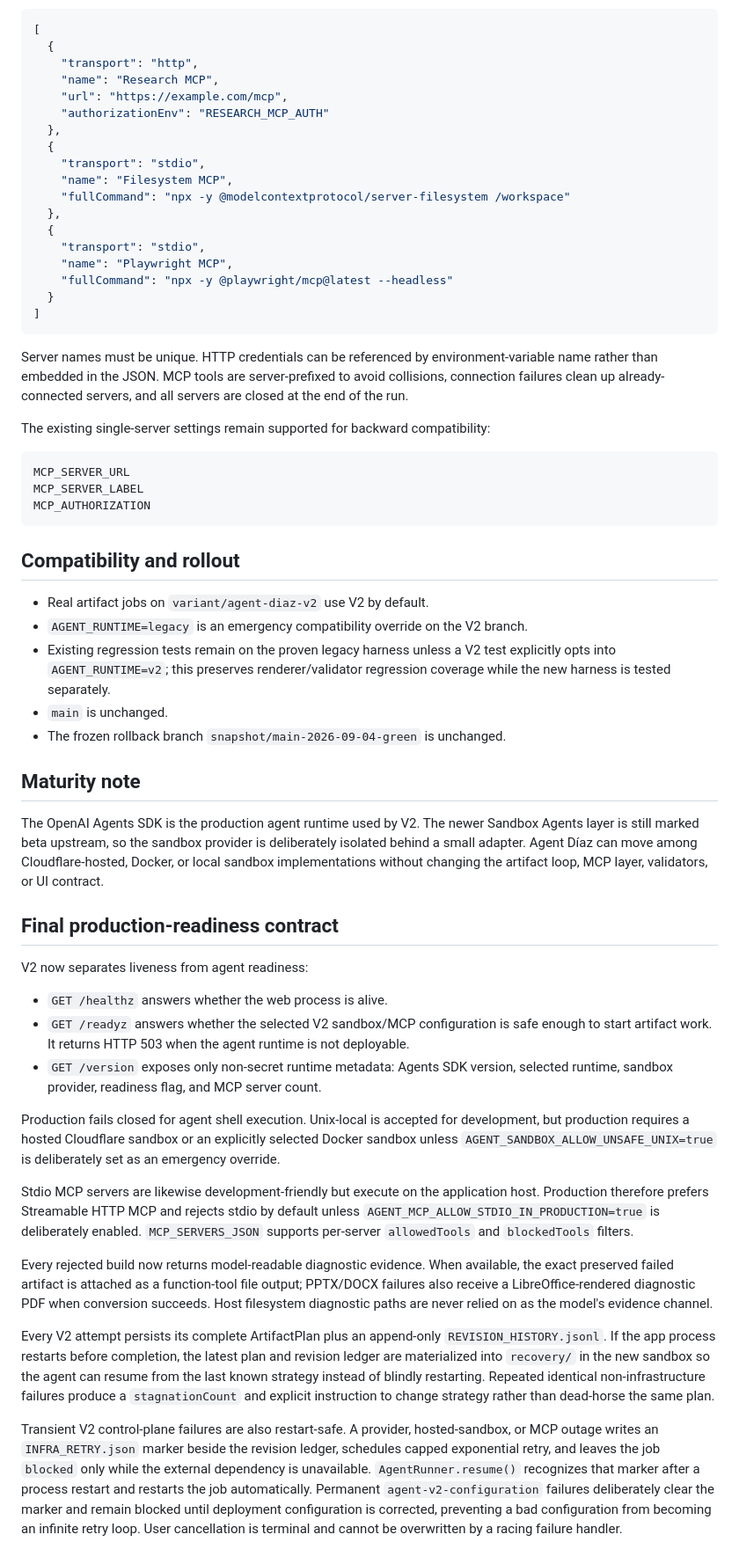
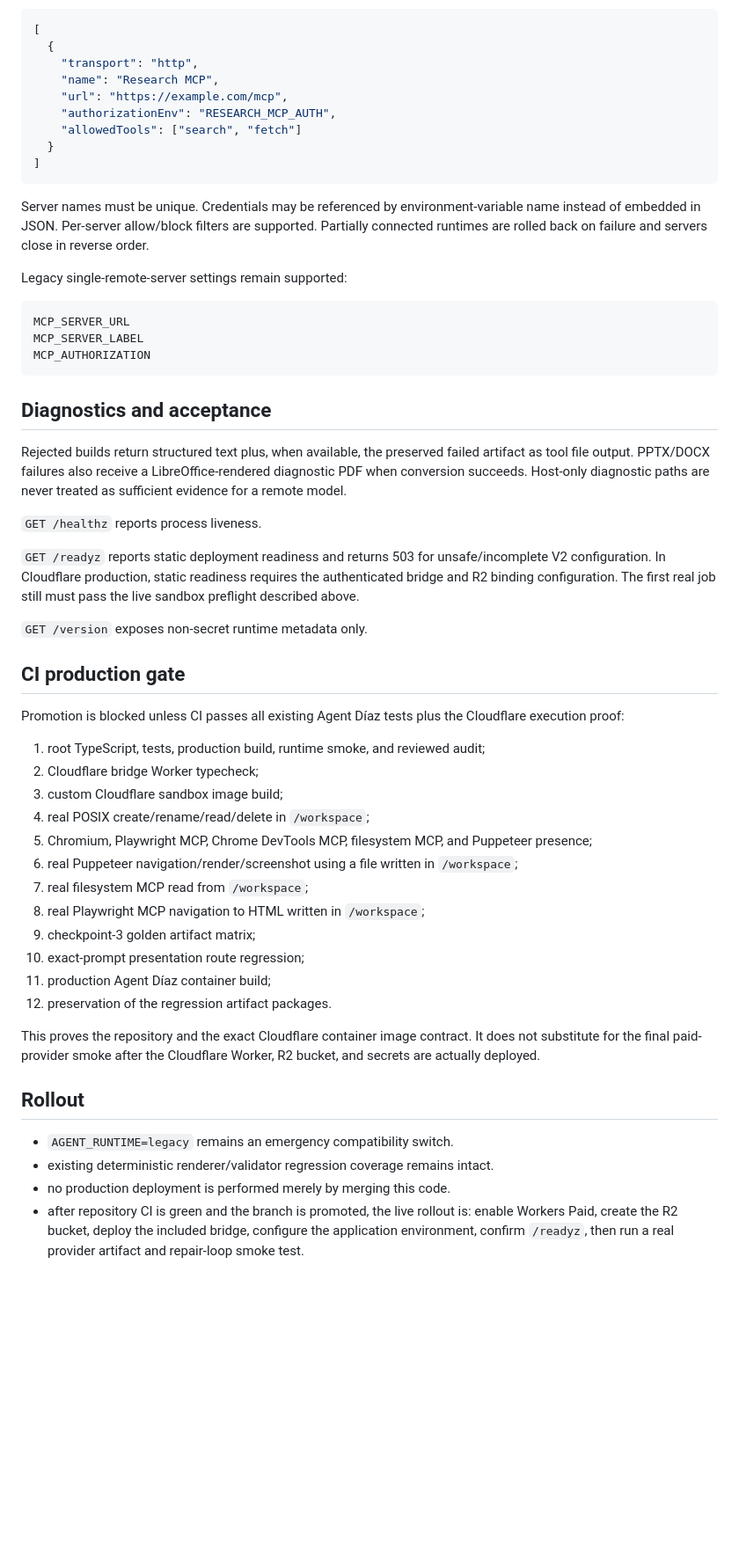
Before and after one commit to Idruiz/agent-diaz-revived, a Markdown page: AGENT_DIAZ_V2_ARCHITECTURE.md, the part around one of its changes. Shown at 88% size. Drawn GitHub-style; blank space fills up the shorter version.

````diff
--- a/AGENT_DIAZ_V2_ARCHITECTURE.md
+++ b/AGENT_DIAZ_V2_ARCHITECTURE.md
@@ -83,24 +140,15 @@ V2 supports multiple MCP servers simultaneously through `MCP_SERVERS_JSON`. For
     "transport": "http",
     "name": "Research MCP",
     "url": "https://example.com/mcp",
-    "authorizationEnv": "RESEARCH_MCP_AUTH"
-  },
-  {
-    "transport": "stdio",
-    "name": "Filesystem MCP",
-    "fullCommand": "npx -y @modelcontextprotocol/server-filesystem /workspace"
-  },
-  {
-    "transport": "stdio",
-    "name": "Playwright MCP",
-    "fullCommand": "npx -y @playwright/mcp@latest --headless"
+    "authorizationEnv": "RESEARCH_MCP_AUTH",
+    "allowedTools": ["search", "fetch"]
   }
 ]
 ```
 
-Server names must be unique. HTTP credentials can be referenced by environment-variable name rather than embedded in the JSON. MCP tools are server-prefixed to avoid collisions, connection failures clean up already-connected servers, and all servers are closed at the end of the run.
+Server names must be unique. Credentials may be referenced by environment-variable name instead of embedded in JSON. Per-server allow/block filters are supported. Partially connected runtimes are rolled back on failure and servers close in reverse order.
 
-The existing single-server settings remain supported for backward compatibility:
+Legacy single-remote-server settings remain supported:
 
 ```text
 MCP_SERVER_URL
@@ -108,34 +156,38 @@ MCP_SERVER_LABEL
 MCP_AUTHORIZATION
 ```
 
-## Compatibility and rollout
+## Diagnostics and acceptance
 
-- Real artifact jobs on `variant/agent-diaz-v2` use V2 by default.
-- `AGENT_RUNTIME=legacy` is an emergency compatibility override on the V2 branch.
-- Existing regression tests remain on the proven legacy harness unless a V2 test explicitly opts into `AGENT_RUNTIME=v2`; this preserves renderer/validator regression coverage while the new harness is tested separately.
-- `main` is unchanged.
-- The frozen rollback branch `snapshot/main-2026-09-04-green` is unchanged.
+Rejected builds return structured text plus, when available, the preserved failed artifact as tool file output. PPTX/DOCX failures also receive a LibreOffice-rendered diagnostic PDF when conversion succeeds. Host-only diagnostic paths are never treated as sufficient evidence for a remote model.
 
-## Maturity note
+`GET /healthz` reports process liveness.
 
-The OpenAI Agents SDK is the production agent runtime used by V2. The newer Sandbox Agents layer is still marked beta upstream, so the sandbox provider is deliberately isolated behind a small adapter. Agent Díaz can move among Cloudflare-hosted, Docker, or local sandbox implementations without changing the artifact loop, MCP layer, validators, or UI contract.
+`GET /readyz` reports static deployment readiness and returns 503 for unsafe/incomplete V2 configuration. In Cloudflare production, static readiness requires the authenticated bridge and R2 binding configuration. The first real job still must pass the live sandbox preflight described above.
 
+`GET /version` exposes non-secret runtime metadata only.
 
-## Final production-readiness contract
+## CI production gate
 
-V2 now separates liveness from agent readiness:
+Promotion is blocked unless CI passes all existing Agent Díaz tests plus the Cloudflare execution proof:
 
-- `GET /healthz` answers whether the web process is alive.
-- `GET /readyz` answers whether the selected V2 sandbox/MCP configuration is safe enough to start artifact work. It returns HTTP 503 when the agent runtime is not deployable.
-- `GET /version` exposes only non-secret runtime metadata: Agents SDK version, selected runtime, sandbox provider, readiness flag, and MCP server count.
+1. root TypeScript, tests, production build, runtime smoke, and reviewed audit;
+2. Cloudflare bridge Worker typecheck;
+3. custom Cloudflare sandbox image build;
+4. real POSIX create/rename/read/delete in `/workspace`;
+5. Chromium, Playwright MCP, Chrome DevTools MCP, filesystem MCP, and Puppeteer presence;
+6. real Puppeteer navigation/render/screenshot using a file written in `/workspace`;
+7. real filesystem MCP read from `/workspace`;
+8. real Playwright MCP navigation to HTML written in `/workspace`;
+9. checkpoint-3 golden artifact matrix;
+10. exact-prompt presentation route regression;
+11. production Agent Díaz container build;
+12. preservation of the regression artifact packages.
 
-Production fails closed for agent shell execution. Unix-local is accepted for development, but production requires a hosted Cloudflare sandbox or an explicitly selected Docker sandbox unless `AGENT_SANDBOX_ALLOW_UNSAFE_UNIX=true` is deliberately set as an emergency override.
+This proves the repository and the exact Cloudflare container image contract. It does not substitute for the final paid-provider smoke after the Cloudflare Worker, R2 bucket, and secrets are actually deployed.
 
-Stdio MCP servers are likewise development-friendly but execute on the application host. Production therefore prefers Streamable HTTP MCP and rejects stdio by default unless `AGENT_MCP_ALLOW_STDIO_IN_PRODUCTION=true` is deliberately enabled. `MCP_SERVERS_JSON` supports per-server `allowedTools` and `blockedTools` filters.
+## Rollout
 
-Every rejected build now returns model-readable diagnostic evidence. When available, the exact preserved failed artifact is attached as a function-tool file output; PPTX/DOCX failures also receive a LibreOffice-rendered diagnostic PDF when conversion succeeds. Host filesystem diagnostic paths are never relied on as the model's evidence channel.
-
-Every V2 attempt persists its complete ArtifactPlan plus an append-only `REVISION_HISTORY.jsonl`. If the app process restarts before completion, the latest plan and revision ledger are materialized into `recovery/` in the new sandbox so the agent can resume from the last known strategy instead of blindly restarting. Repeated identical non-infrastructure failures produce a `stagnationCount` and explicit instruction to change strategy rather than dead-horse the same plan.
-
-
-Transient V2 control-plane failures are also restart-safe. A provider, hosted-sandbox, or MCP outage writes an `INFRA_RETRY.json` marker beside the revision ledger, schedules capped exponential retry, and leaves the job `blocked` only while the external dependency is unavailable. `AgentRunner.resume()` recognizes that marker after a process restart and restarts the job automatically. Permanent `agent-v2-configuration` failures deliberately clear the marker and remain blocked until deployment configuration is corrected, preventing a bad configuration from becoming an infinite retry loop. User cancellation is terminal and cannot be overwritten by a racing failure handler.
+- `AGENT_RUNTIME=legacy` remains an emergency compatibility switch.
+- existing deterministic renderer/validator regression coverage remains intact.
+- no production deployment is performed merely by merging this code.
+- after repository CI is green and the branch is promoted, the live rollout is: enable Workers Paid, create the R2 bucket, deploy the included bridge, configure the application environment, confirm `/readyz`, then run a real provider artifact and repair-loop smoke test.
````
Also changed, not shown: other parts of AGENT_DIAZ_V2_ARCHITECTURE.md (+103 -46 lines).
